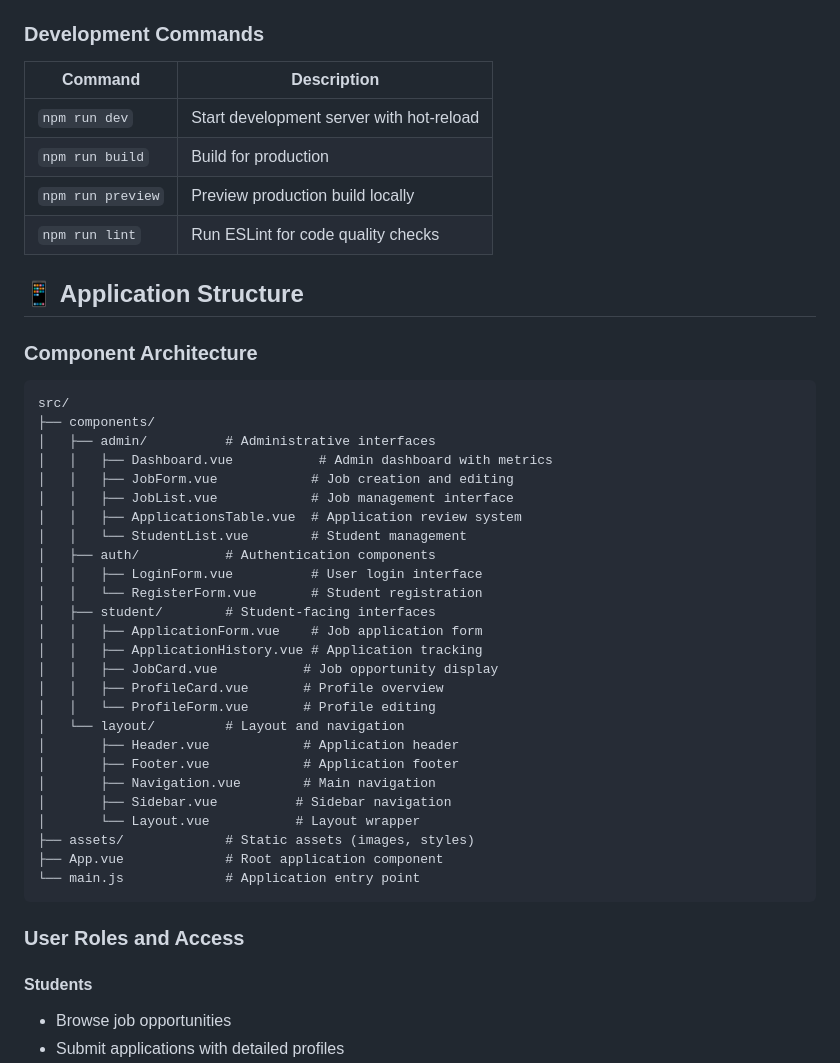
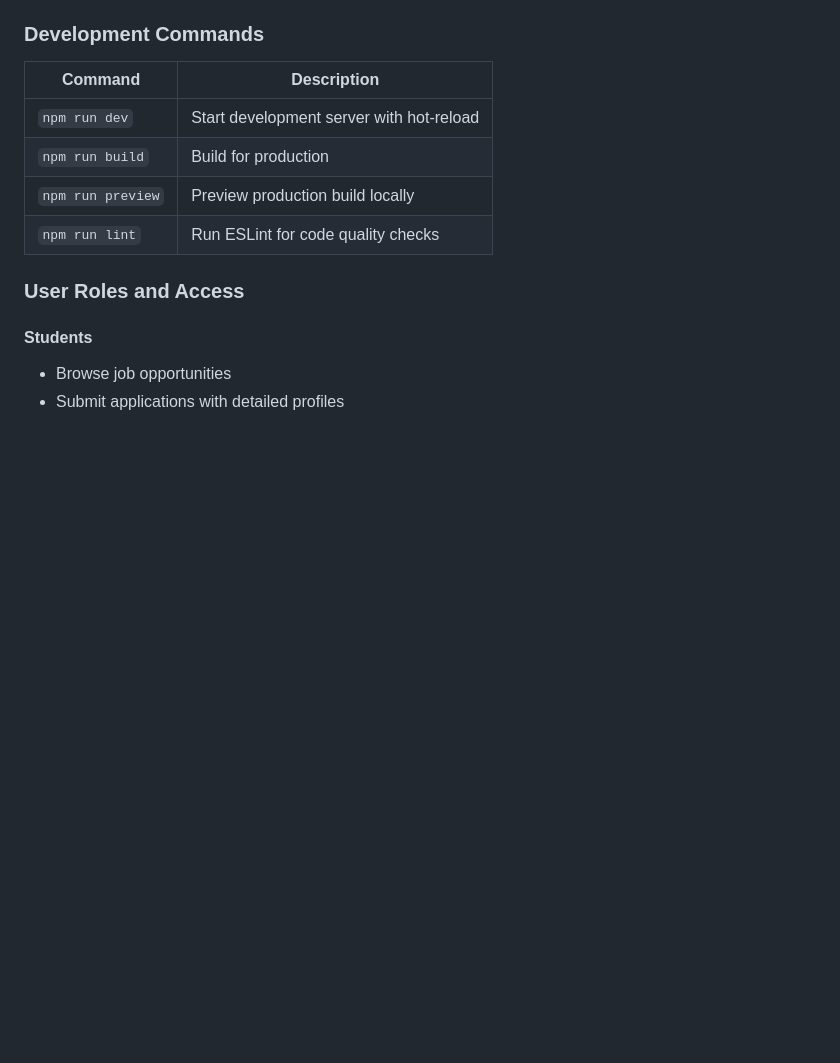
Before and after one commit to IT-For-Youth-Ghana/Webapps, a Markdown page: README.md, the part around the change printed below. Drawn GitHub-style; blank space fills up the shorter version.

````diff
--- a/README.md
+++ b/README.md
@@ -85,38 +85,7 @@ Empowering the next generation of Ghanaian IT professionals by providing seamles
 | `npm run preview` | Preview production build locally |
 | `npm run lint` | Run ESLint for code quality checks |
 
-## 📱 Application Structure
 
-### Component Architecture
-
-```
-src/
-├── components/
-│   ├── admin/          # Administrative interfaces
-│   │   ├── Dashboard.vue           # Admin dashboard with metrics
-│   │   ├── JobForm.vue            # Job creation and editing
-│   │   ├── JobList.vue            # Job management interface
-│   │   ├── ApplicationsTable.vue  # Application review system
-│   │   └── StudentList.vue        # Student management
-│   ├── auth/           # Authentication components
-│   │   ├── LoginForm.vue          # User login interface
-│   │   └── RegisterForm.vue       # Student registration
-│   ├── student/        # Student-facing interfaces
-│   │   ├── ApplicationForm.vue    # Job application form
-│   │   ├── ApplicationHistory.vue # Application tracking
-│   │   ├── JobCard.vue           # Job opportunity display
-│   │   ├── ProfileCard.vue       # Profile overview
-│   │   └── ProfileForm.vue       # Profile editing
-│   └── layout/         # Layout and navigation
-│       ├── Header.vue            # Application header
-│       ├── Footer.vue            # Application footer
-│       ├── Navigation.vue        # Main navigation
-│       ├── Sidebar.vue          # Sidebar navigation
-│       └── Layout.vue           # Layout wrapper
-├── assets/             # Static assets (images, styles)
-├── App.vue             # Root application component
-└── main.js             # Application entry point
-```
 
 ### User Roles and Access
 
````
Also changed, not shown: other parts of README.md (+22 -93 lines).
